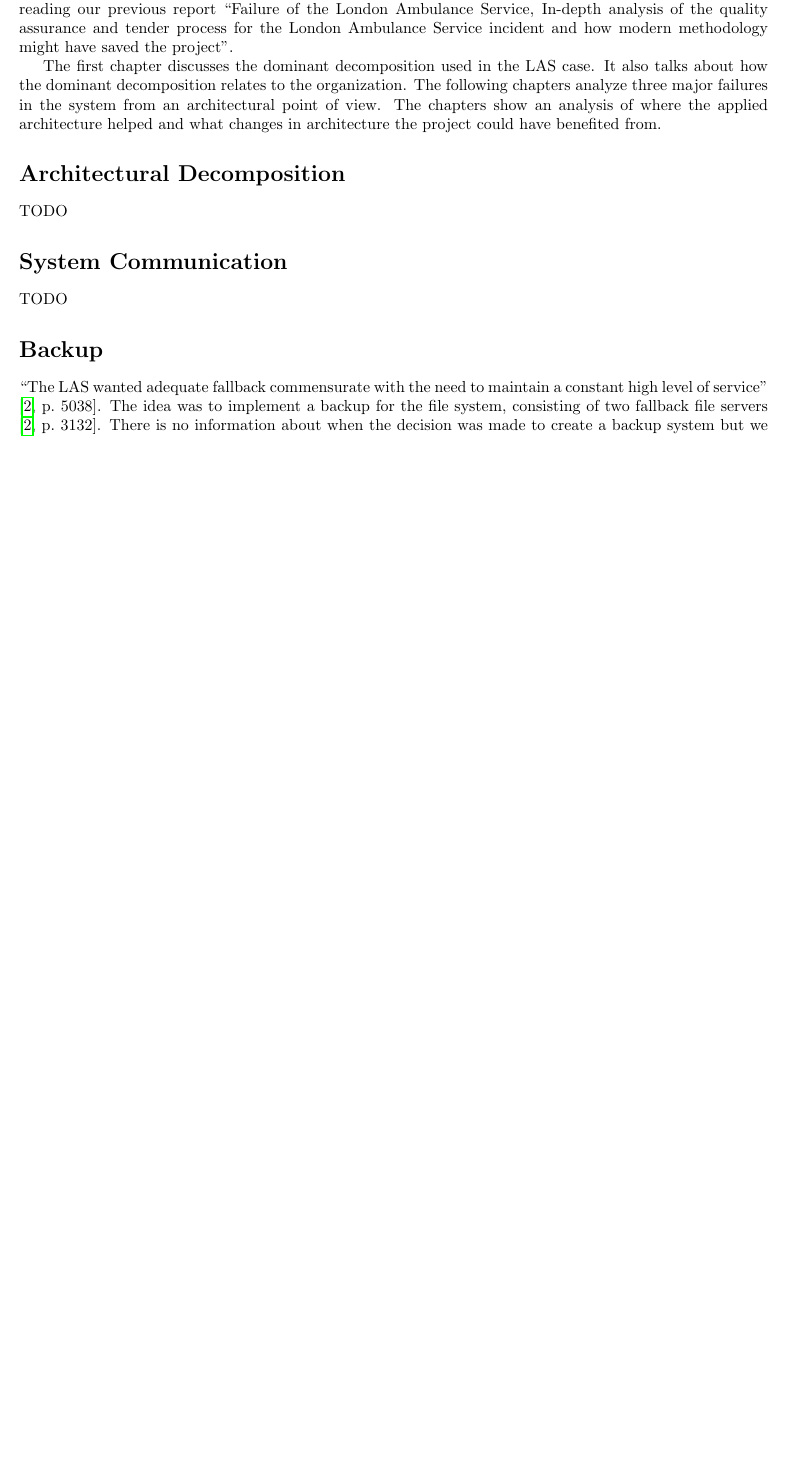
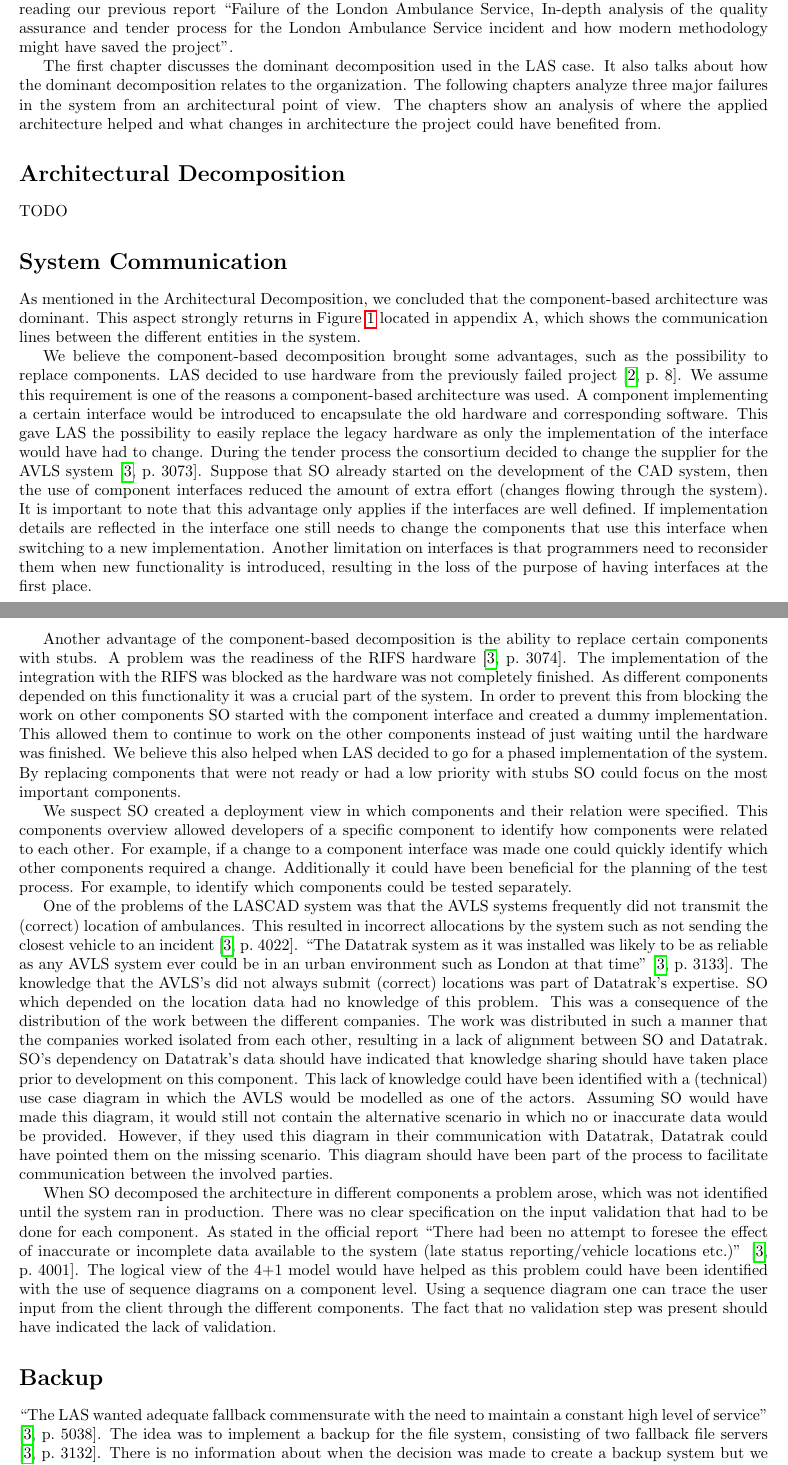
Before and after one commit to stil4m/software-process, a LaTeX document (main.tex, which reads content/3_system_communication.tex): part of page 1 of 4 before the commit and two parts of pages 1 and 2 of 5 after it, the two joined at a grey line, cut so that both start at the same text, the shorter picture padded with empty space. Compiled offline with pdfLaTeX.

Commit message:
Added system communication

```diff
--- a/content/3_system_communication.tex
+++ b/content/3_system_communication.tex
@@ -1,3 +1,52 @@
 \section*{System Communication}
 
-TODO
+As mentioned in the Architectural Decomposition, we concluded that the component-based architecture was dominant.
+This aspect strongly returns in Figure \ref{fig:figure1} located in appendix A,
+which shows the communication lines between the different entities in the system.
+
+We believe the component-based decomposition brought some advantages, such as the possibility to replace components.
+LAS decided to use hardware from the previously failed project \autocite[8]{kramer1996succeedings}.
+We assume this requirement is one of the reasons a component-based architecture was used.
+A component implementing a certain interface would be introduced to encapsulate the old hardware and corresponding software.
+This gave LAS the possibility to easily replace the legacy hardware as only the implementation of the interface would have had to change.
+During the tender process the consortium decided to change the supplier for the AVLS system \autocite[3073]{officialreport}.
+Suppose that SO already started on the development of the CAD system, then the use of component interfaces reduced the amount of extra effort (changes flowing through the system).
+It is important to note that this advantage only applies if the interfaces are well defined.
+If implementation details are reflected in the interface one still needs to change the components that use this interface when switching to a new implementation.
+Another limitation on interfaces is that programmers need to reconsider them when new functionality is introduced,
+resulting in the loss of the purpose of having interfaces at the first place.
+
+Another advantage of the component-based decomposition is the ability to replace certain components with stubs.
+A problem was the readiness of the RIFS hardware \autocite[3074]{officialreport}.
+The implementation of the integration with the RIFS was blocked as the hardware was not completely finished.
+As different components depended on this functionality it was a crucial part of the system.
+In order to prevent this from blocking the work on other components SO started with the component interface and created a dummy implementation.
+This allowed them to continue to work on the other components instead of just waiting until the hardware was finished.
+We believe this also helped when LAS decided to go for a phased implementation of the system.
+By replacing components that were not ready or had a low priority with stubs SO could focus on the most important components.
+
+We suspect SO created a deployment view in which components and their relation were specified.
+This components overview allowed developers of a specific component to identify how components were related to each other.
+For example, if a change to a component interface was made one could quickly identify which other components required a change.
+Additionally it could have been beneficial for the planning of the test process.
+For example, to identify which components could be tested separately.
+
+One of the problems of the LASCAD system was that the AVLS systems frequently did not transmit the (correct) location of ambulances.
+This resulted in incorrect allocations by the system such as not sending the closest vehicle to an incident \autocite[4022]{officialreport}.
+``The Datatrak system as it was installed was likely to be as reliable as any AVLS system ever could be in an urban environment such as London at that time'' \autocite[3133]{officialreport}.
+The knowledge that the AVLS’s did not always submit (correct) locations was part of Datatrak’s expertise.
+SO which depended on the location data had no knowledge of this problem.
+This was a consequence of the distribution of the work between the different companies.
+The work was distributed in such a manner that the companies worked isolated from each other, resulting in a lack of alignment between SO and Datatrak.
+SO’s dependency on Datatrak’s data should have indicated that knowledge sharing should have taken place prior to development on this component.
+This lack of knowledge could have been identified with a (technical) use case diagram in which the AVLS would be modelled as one of the actors.
+Assuming SO would have made this diagram, it would still not contain the alternative scenario in which no or inaccurate data would be provided.
+However, if they used this diagram in their communication with Datatrak, Datatrak could have pointed them on the missing scenario.
+This diagram should have been part of the process to facilitate communication between the involved parties.
+
+When SO decomposed the architecture in different components a problem arose, which was not identified until the system ran in production.
+There was no clear specification on the input validation that had to be done for each component.
+As stated in the official report ``There had been no attempt to foresee the effect of inaccurate or incomplete data available to the system (late status reporting/vehicle locations etc.)'' \autocite[4001]{officialreport}.
+The logical view of the 4+1 model would have helped as this problem could have been identified with the use of sequence diagrams on a component level.
+Using a sequence diagram one can trace the user input from the client through the different components.
+The fact that no validation step was present should have indicated the lack of validation.
```
